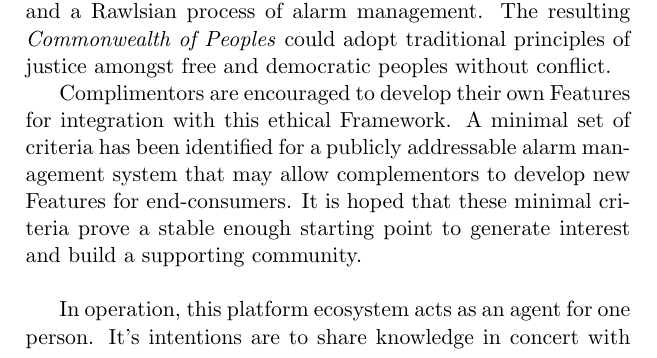
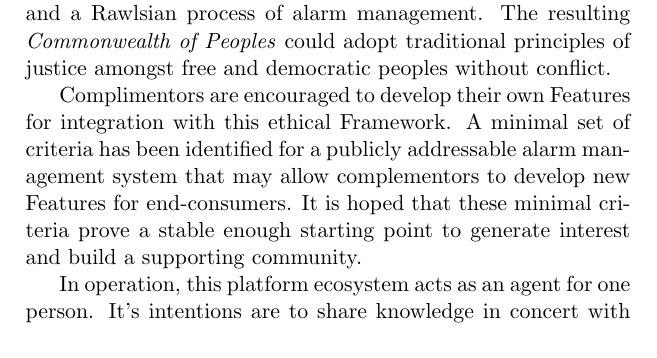
Before and after one commit to aidan-parkinson/digital-assurance, a LaTeX document (digitalAssurance.tex): part of page 55 of 64, cut so that both start at the same text. Compiled offline with pdfLaTeX.

Commit message:
readyForTypeset

```diff
--- a/digitalAssurance.tex
+++ b/digitalAssurance.tex
@@ -869,7 +869,7 @@ The resulting \emph{Commonwealth of Peoples} could adopt traditional principles
 
 Complimentors are encouraged to develop their own Features for integration with this ethical Framework.
 A minimal set of criteria has been identified for a publicly addressable alarm management system that may allow complementors to develop new Features for end-consumers.
-It is hoped that these minimal criteria prove a stable enough starting point to generate interest and build a supporting community.\\
+It is hoped that these minimal criteria prove a stable enough starting point to generate interest and build a supporting community.\
 
 In operation, this platform ecosystem acts as an agent for one person.
 It's intentions are to share knowledge in concert with other Professionals to develop mutually assured approaches in Good faith.
```
